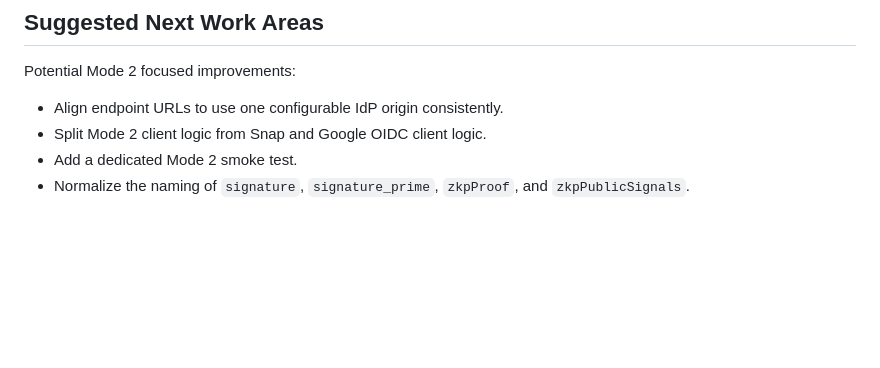
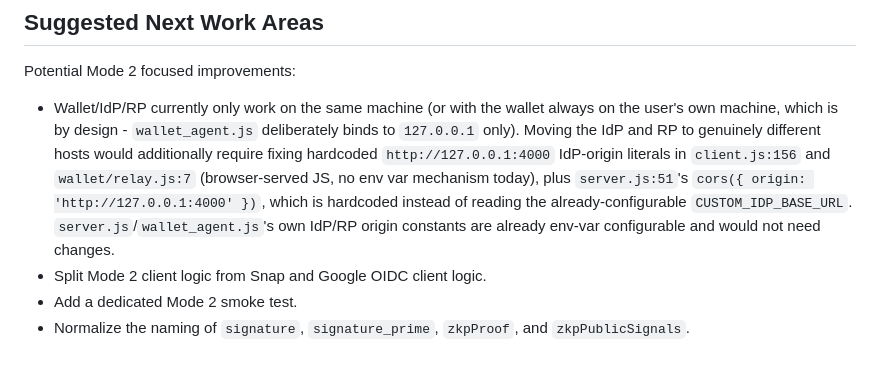
Before and after one commit to mhjung93/google-oidc-demo, a Markdown page: docs/MODE2_FLOW.md, the part around the change. GitHub-like rendering; blank space fills up the shorter version.

Commit message:
docs(mode2): record hardcoded IdP-origin literals blocking multi-host deployment
client.js:156 and wallet/relay.js:7 hardcode http://127.0.0.1:4000 as
the IdP origin with no env var mechanism (browser-served static JS),
and server.js:51's cors({origin: ...}) hardcodes the same literal
instead of reading the already-configurable CUSTOM_IDP_BASE_URL.
wallet_agent.js is deliberately 127.0.0.1-only (must stay on the same
machine as the browser, by design) and already reads RP/IdP origins
from env vars, so it needs no changes. No code changes in this commit -
recorded as a follow-up for actually running the IdP and RP on
different hosts.

```diff
--- a/docs/MODE2_FLOW.md
+++ b/docs/MODE2_FLOW.md
@@ -484,7 +484,7 @@ Unless the task explicitly requires them, these are not central to Mode 2:
 
 Potential Mode 2 focused improvements:
 
-- Align endpoint URLs to use one configurable IdP origin consistently.
+- Wallet/IdP/RP currently only work on the same machine (or with the wallet always on the user's own machine, which is by design - `wallet_agent.js` deliberately binds to `127.0.0.1` only). Moving the IdP and RP to genuinely different hosts would additionally require fixing hardcoded `http://127.0.0.1:4000` IdP-origin literals in `client.js:156` and `wallet/relay.js:7` (browser-served JS, no env var mechanism today), plus `server.js:51`'s `cors({ origin: 'http://127.0.0.1:4000' })`, which is hardcoded instead of reading the already-configurable `CUSTOM_IDP_BASE_URL`. `server.js`/`wallet_agent.js`'s own IdP/RP origin constants are already env-var configurable and would not need changes.
 - Split Mode 2 client logic from Snap and Google OIDC client logic.
 - Add a dedicated Mode 2 smoke test.
 - Normalize the naming of `signature`, `signature_prime`, `zkpProof`, and `zkpPublicSignals`.
```
